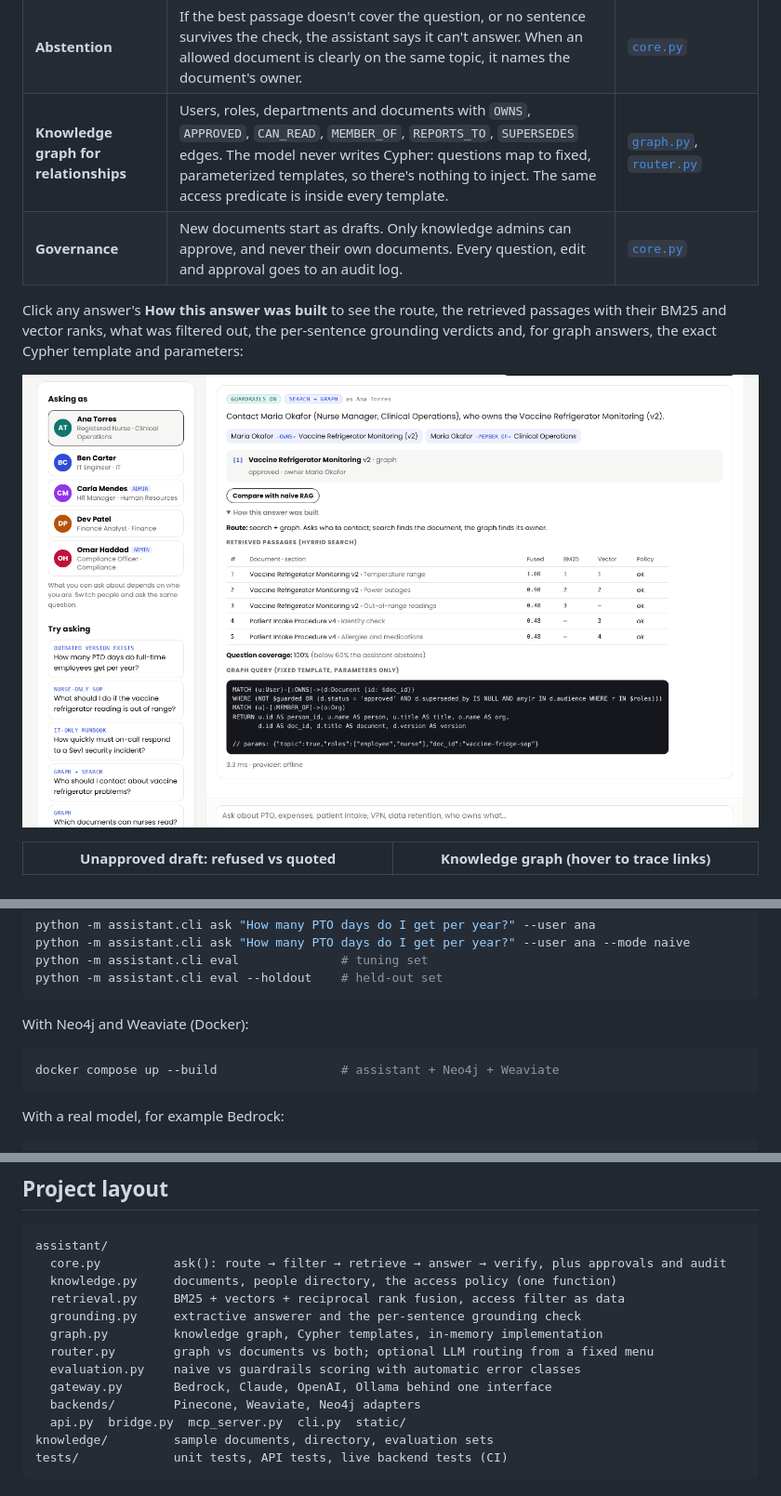
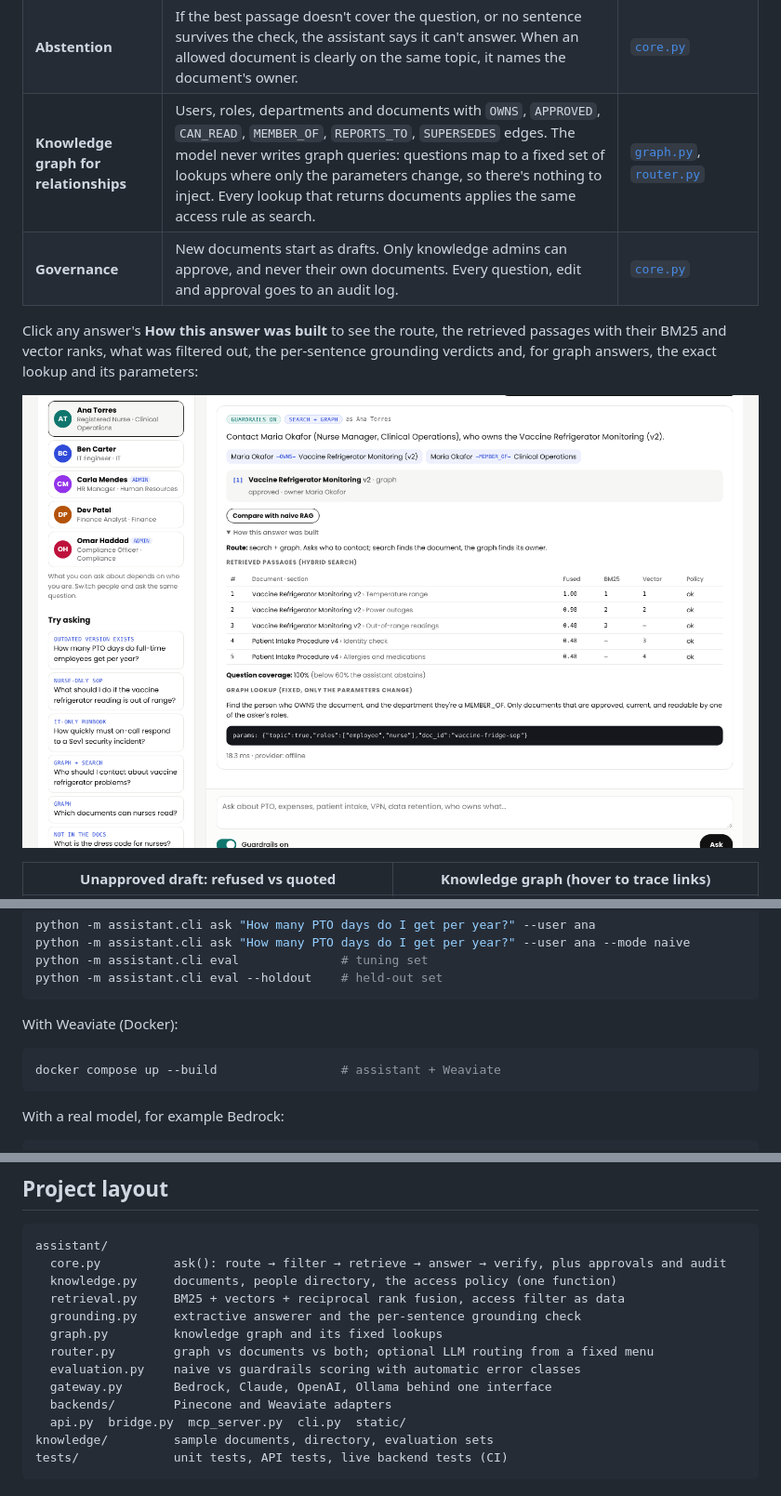
Before and after one commit to Dharani-ch3/grounded-rag-assistant, a Markdown page: README.md, 3 parts joined by grey strips. Shown at 93% size. Drawn GitHub-style; pictures changed too: docs/graph-answer.png.

````diff
--- a/README.md
+++ b/README.md
@@ -53,8 +53,8 @@ flowchart LR
 | **Permission-aware retrieval** | Every document has an audience (roles). The asker's roles are applied as a filter in both BM25 and vector search, and pushed down into Pinecone / Weaviate as a metadata filter. Restricted passages aren't even *counted* in the trace, so their existence isn't revealed. | [`retrieval.py`](assistant/retrieval.py), [`backends/`](assistant/backends) |
 | **Sentence-level grounding check** | Every sentence must cite a source, and it's dropped if its words aren't mostly in that source or if it has a **number, amount or percentage that isn't in the source**. Wrong numbers are the most common and most harmful hallucination in policy answers. | [`grounding.py`](assistant/grounding.py) |
 | **Abstention** | If the best passage doesn't cover the question, or no sentence survives the check, the assistant says it can't answer. When an allowed document is clearly on the same topic, it names the document's owner. | [`core.py`](assistant/core.py) |
-| **Knowledge graph for relationships** | Users, roles, departments and documents with `OWNS`, `APPROVED`, `CAN_READ`, `MEMBER_OF`, `REPORTS_TO`, `SUPERSEDES` edges. The model never writes Cypher: questions map to fixed, parameterized templates, so there's nothing to inject. The same access predicate is inside every template. | [`graph.py`](assistant/graph.py), [`router.py`](assistant/router.py) |
+| **Knowledge graph for relationships** | Users, roles, departments and documents with `OWNS`, `APPROVED`, `CAN_READ`, `MEMBER_OF`, `REPORTS_TO`, `SUPERSEDES` edges. The model never writes graph queries: questions map to a fixed set of lookups where only the parameters change, so there's nothing to inject. Every lookup that returns documents applies the same access rule as search. | [`graph.py`](assistant/graph.py), [`router.py`](assistant/router.py) |
 | **Governance** | New documents start as drafts. Only knowledge admins can approve, and never their own documents. Every question, edit and approval goes to an audit log. | [`core.py`](assistant/core.py) |
 
-Click any answer's **How this answer was built** to see the route, the retrieved passages with their BM25 and vector ranks, what was filtered out, the per-sentence grounding verdicts and, for graph answers, the exact Cypher template and parameters:
+Click any answer's **How this answer was built** to see the route, the retrieved passages with their BM25 and vector ranks, what was filtered out, the per-sentence grounding verdicts and, for graph answers, the exact lookup and its parameters:
 
@@ -117,10 +116,10 @@ python -m assistant.cli eval              # tuning set
 python -m assistant.cli eval --holdout    # held-out set
 ```
 
-With Neo4j and Weaviate (Docker):
+With Weaviate (Docker):
 
 ```bash
-docker compose up --build                 # assistant + Neo4j + Weaviate
+docker compose up --build                 # assistant + Weaviate
 ```
 
 With a real model, for example Bedrock:
@@ -162,11 +161,11 @@ assistant/
   knowledge.py     documents, people directory, the access policy (one function)
   retrieval.py     BM25 + vectors + reciprocal rank fusion, access filter as data
   grounding.py     extractive answerer and the per-sentence grounding check
-  graph.py         knowledge graph, Cypher templates, in-memory implementation
+  graph.py         knowledge graph and its fixed lookups
   router.py        graph vs documents vs both; optional LLM routing from a fixed menu
   evaluation.py    naive vs guardrails scoring with automatic error classes
   gateway.py       Bedrock, Claude, OpenAI, Ollama behind one interface
-  backends/        Pinecone, Weaviate, Neo4j adapters
+  backends/        Pinecone and Weaviate adapters
   api.py  bridge.py  mcp_server.py  cli.py  static/
 knowledge/         sample documents, directory, evaluation sets
 tests/             unit tests, API tests, live backend tests (CI)
````
Also changed, not shown: other parts of README.md (+3 -4 lines), 16 other files.
